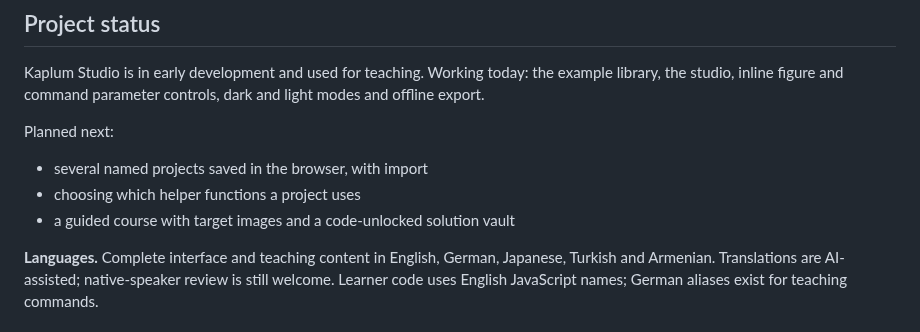
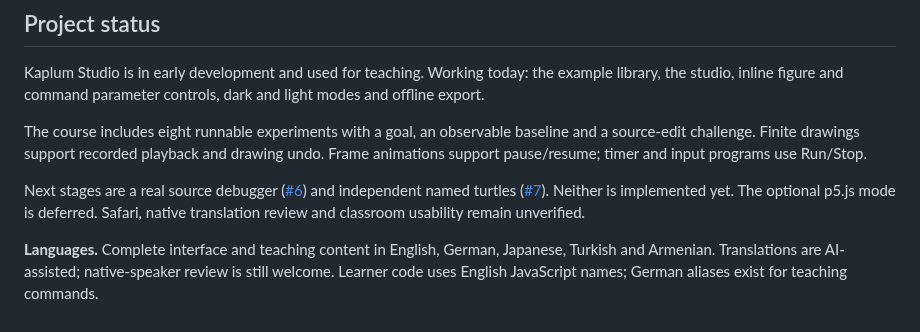
Before and after one commit to pengusto/kaplum-studio, a Markdown page: README.md, the part around one of its changes. GitHub-like rendering.

```diff
--- a/README.md
+++ b/README.md
@@ -61,11 +61,9 @@ Next.js (App Router, static export), React 19, CodeMirror 6 and Bun. The Turtle
 
 Kaplum Studio is in early development and used for teaching. Working today: the example library, the studio, inline figure and command parameter controls, dark and light modes and offline export.
 
-Planned next:
+The course includes eight runnable experiments with a goal, an observable baseline and a source-edit challenge. Finite drawings support recorded playback and drawing undo. Frame animations support pause/resume; timer and input programs use Run/Stop.
 
-- several named projects saved in the browser, with import
-- choosing which helper functions a project uses
-- a guided course with target images and a code-unlocked solution vault
+Next stages are a real source debugger ([#6](https://github.com/pengusto/kaplum-studio/issues/6)) and independent named turtles ([#7](https://github.com/pengusto/kaplum-studio/issues/7)). Neither is implemented yet. The optional p5.js mode is deferred. Safari, native translation review and classroom usability remain unverified.
 
 **Languages.** Complete interface and teaching content in English, German, Japanese, Turkish and Armenian. Translations are AI-assisted; native-speaker review is still welcome. Learner code uses English JavaScript names; German aliases exist for teaching commands.
 
```
Also changed, not shown: other parts of README.md (+5 -1 lines), docs/architecture.md (+8 -0 lines), docs/readme/README.de.md (+7 -5 lines), docs/images/kaplum-course.png (added), docs/images/kaplum-next-dark.png, docs/images/kaplum-next-light.png, docs/images/kaplum-next-mobile.png, docs/images/kaplum-next-settings.png, 1 other file.
